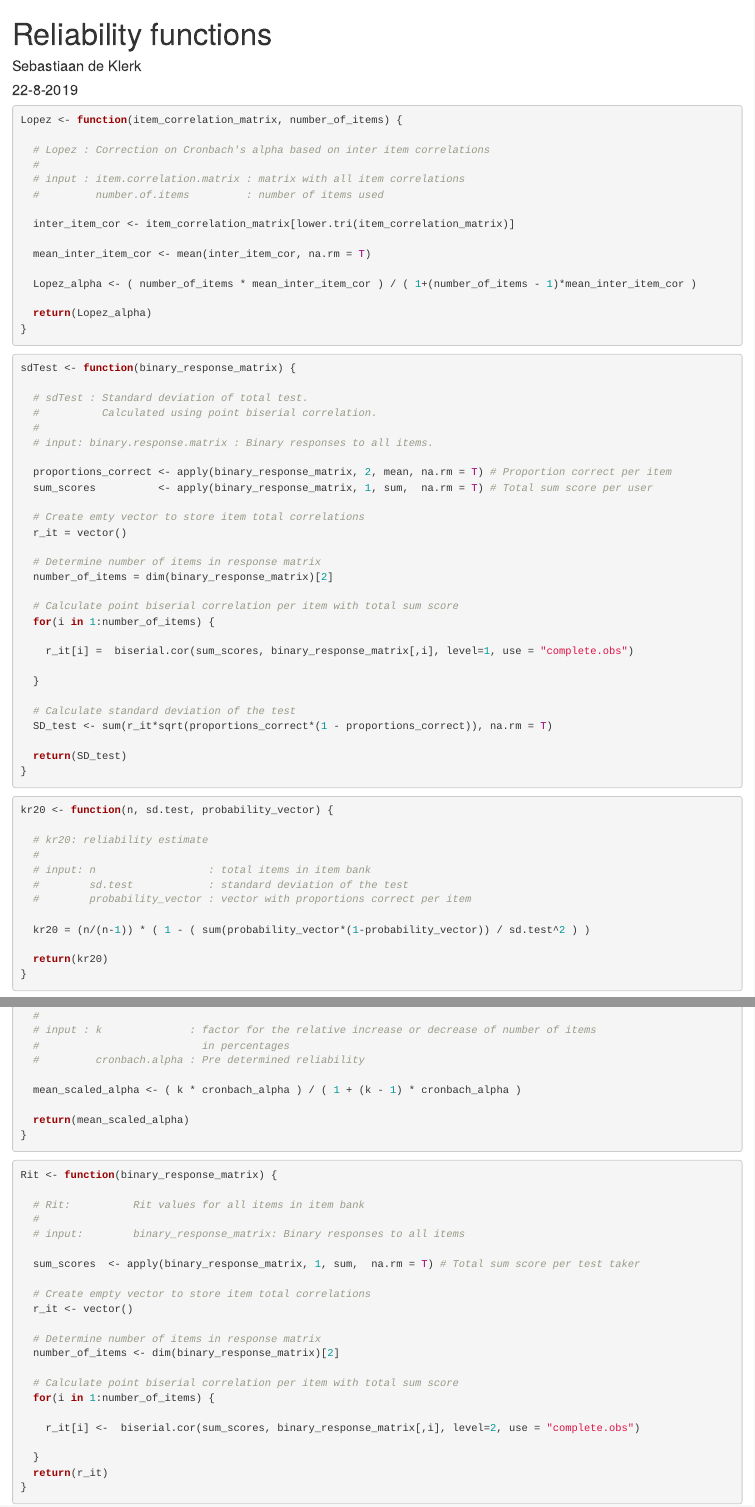
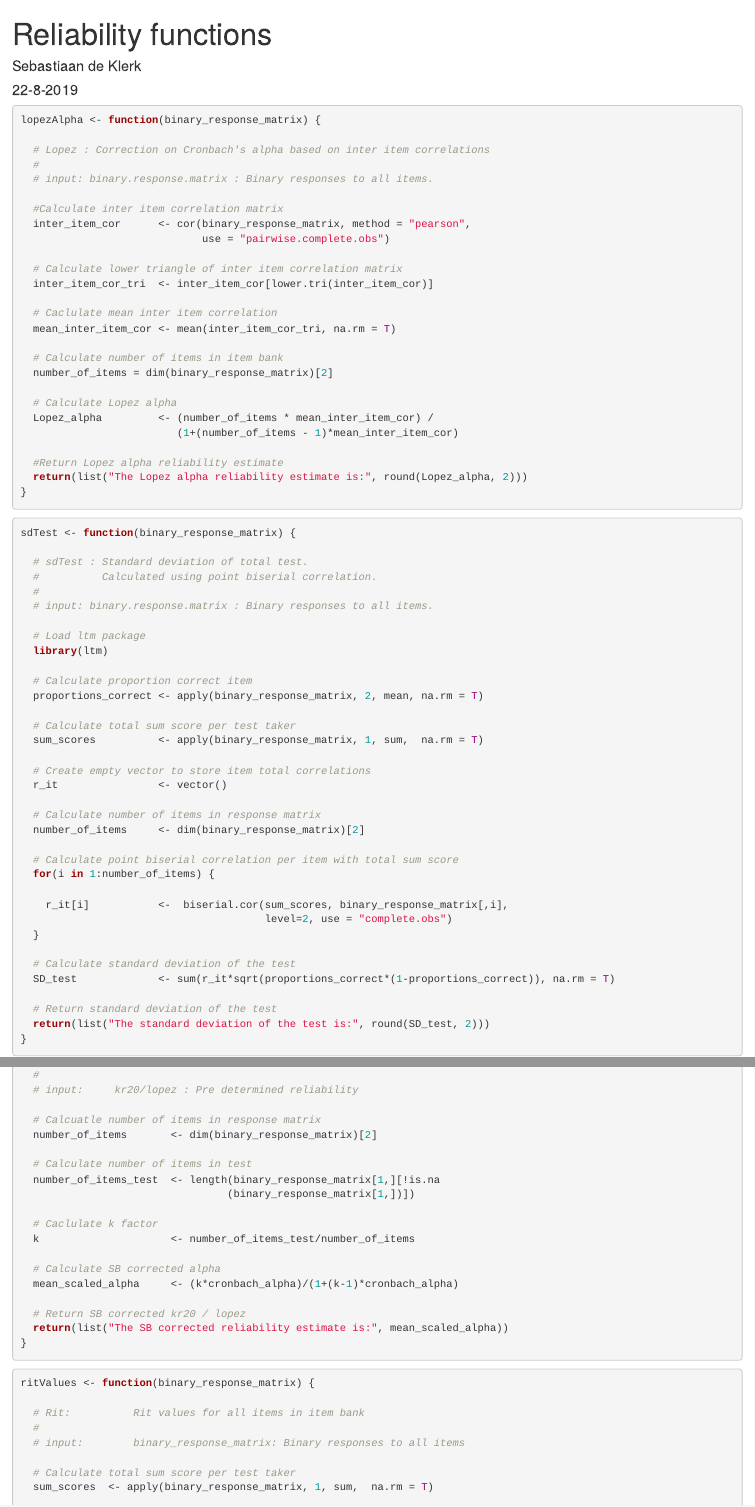
Before and after one commit to Sebastiaan1986/reliability_analysis, an R Markdown document (reliability_functions.Rmd): the page in a window 1100 px wide, from its top, and a second part further down, joined at a grey line. Rendered offline with R 4.5, knitr and Pandoc, with nearby package versions.

Commit message:
all functions complete and tested

````diff
--- a/reliability_functions.Rmd
+++ b/reliability_functions.Rmd
@@ -7,24 +7,37 @@ output: html_document
 
 ```{r setup, include=FALSE}
 knitr::opts_chunk$set(echo = TRUE)
-knitr::opts_knit$set(root.dir = "C:/Users/s.dklerk/OneDrive - eX plain/eXplain/Innovatie & Onderzoek/Projectleiding/R projecten/Reliability/reliability_analysis")
+knitr::opts_knit$set(root.dir = "C:/Users/s.dklerk/OneDrive - eX plain/eXplain/
+                     Innovatie & Onderzoek/Projectleiding/R projecten/Reliability
+                     /reliability_analysis")
 ```
 
 ```{r}
-Lopez <- function(item_correlation_matrix, number_of_items) {
+lopezAlpha <- function(binary_response_matrix) {
 
   # Lopez : Correction on Cronbach's alpha based on inter item correlations
   #
-  # input : item.correlation.matrix : matrix with all item correlations
-  #         number.of.items         : number of items used
+  # input: binary.response.matrix : Binary responses to all items.
 
-  inter_item_cor <- item_correlation_matrix[lower.tri(item_correlation_matrix)]
+  #Calculate inter item correlation matrix
+  inter_item_cor      <- cor(binary_response_matrix, method = "pearson",
+                             use = "pairwise.complete.obs")
 
-  mean_inter_item_cor <- mean(inter_item_cor, na.rm = T)
+  # Calculate lower triangle of inter item correlation matrix
+  inter_item_cor_tri  <- inter_item_cor[lower.tri(inter_item_cor)]
 
-  Lopez_alpha <- ( number_of_items * mean_inter_item_cor ) / ( 1+(number_of_items - 1)*mean_inter_item_cor )
+  # Caclulate mean inter item correlation
+  mean_inter_item_cor <- mean(inter_item_cor_tri, na.rm = T)
 
-  return(Lopez_alpha)
+  # Calculate number of items in item bank
+  number_of_items = dim(binary_response_matrix)[2]
+
+  # Calculate Lopez alpha
+  Lopez_alpha         <- (number_of_items * mean_inter_item_cor) /
+                         (1+(number_of_items - 1)*mean_inter_item_cor)
+
+  #Return Lopez alpha reliability estimate
+  return(list("The Lopez alpha reliability estimate is:", round(Lopez_alpha, 2)))
 }
 ```
 
@@ -36,38 +49,43 @@ sdTest <- function(binary_response_matrix) {
   #
   # input: binary.response.matrix : Binary responses to all items.
 
-  proportions_correct <- apply(binary_response_matrix, 2, mean, na.rm = T) # Proportion correct per item
-  sum_scores          <- apply(binary_response_matrix, 1, sum,  na.rm = T) # Total sum score per user
+  # Load ltm package
+  library(ltm)
 
-  # Create emty vector to store item total correlations
-  r_it = vector()
+  # Calculate proportion correct item
+  proportions_correct <- apply(binary_response_matrix, 2, mean, na.rm = T)
 
-  # Determine number of items in response matrix
-  number_of_items = dim(binary_response_matrix)[2]
+  # Calculate total sum score per test taker
+  sum_scores          <- apply(binary_response_matrix, 1, sum,  na.rm = T)
+
+  # Create empty vector to store item total correlations
+  r_it                <- vector()
+
+  # Calculate number of items in response matrix
+  number_of_items     <- dim(binary_response_matrix)[2]
 
   # Calculate point biserial correlation per item with total sum score
   for(i in 1:number_of_items) {
 
-    r_it[i] =  biserial.cor(sum_scores, binary_response_matrix[,i], level=1, use = "complete.obs")
-
+    r_it[i]           <-  biserial.cor(sum_scores, binary_response_matrix[,i],
+                                       level=2, use = "complete.obs")
   }
 
   # Calculate standard deviation of the test
-  SD_test <- sum(r_it*sqrt(proportions_correct*(1 - proportions_correct)), na.rm = T)
+  SD_test             <- sum(r_it*sqrt(proportions_correct*(1-proportions_correct)), na.rm = T)
 
-  return(SD_test)
+  # Return standard deviation of the test
+  return(list("The standard deviation of the test is:", round(SD_test, 2)))
 }
 ```
 
 ```{r}
-kr20 <- function(n, sd.test, probability_vector) {
+kr20 <- function(binary_response_matrix) {
 
   # kr20: reliability estimate
   #
-  # input: n                  : total items in item bank
-  #        sd.test            : standard deviation of the test
-  #        probability_vector : vector with proportions correct per item
+  # input: binary.response.matrix : Binary responses to all items.
 
-  kr20 = (n/(n-1)) * ( 1 - ( sum(probability_vector*(1-probability_vector)) / sd.test^2 ) )
+  # Calculate number of items in response matrix
+  number_of_items      <- dim(binary_response_matrix)[2]
 
-  return(kr20)
@@ -81,30 +126,40 @@ SpearmanBrownPredictionFormula <- function(k, cronbach_alpha) {
   #
-  # input : k              : factor for the relative increase or decrease of number of items
-  #                          in percentages
-  #         cronbach.alpha : Pre determined reliability
+  # input:     kr20/lopez : Pre determined reliability
 
-  mean_scaled_alpha <- ( k * cronbach_alpha ) / ( 1 + (k - 1) * cronbach_alpha )
+  # Calcuatle number of items in response matrix
+  number_of_items       <- dim(binary_response_matrix)[2]
 
-  return(mean_scaled_alpha)
+  # Calculate number of items in test
+  number_of_items_test  <- length(binary_response_matrix[1,][!is.na
+                                 (binary_response_matrix[1,])])
+
+  # Caclulate k factor
+  k                     <- number_of_items_test/number_of_items
+
+  # Calculate SB corrected alpha
+  mean_scaled_alpha     <- (k*cronbach_alpha)/(1+(k-1)*cronbach_alpha)
+
+  # Return SB corrected kr20 / lopez
+  return(list("The SB corrected reliability estimate is:", mean_scaled_alpha))
 }
 ```
 
 ```{r}
-Rit <- function(binary_response_matrix) {
+ritValues <- function(binary_response_matrix) {
 
   # Rit:          Rit values for all items in item bank
   #
   # input:        binary_response_matrix: Binary responses to all items
 
-  sum_scores  <- apply(binary_response_matrix, 1, sum,  na.rm = T) # Total sum score per test taker
+  # Calculate total sum score per test taker
+  sum_scores  <- apply(binary_response_matrix, 1, sum,  na.rm = T)
 
   # Create empty vector to store item total correlations
   r_it <- vector()
 
-  # Determine number of items in response matrix
+  # Calculate number of items in response matrix
   number_of_items <- dim(binary_response_matrix)[2]
 
   # Calculate point biserial correlation per item with total sum score
   for(i in 1:number_of_items) {
 
-    r_it[i] <-  biserial.cor(sum_scores, binary_response_matrix[,i], level=2, use = "complete.obs")
````
Also changed, not shown: reliability_functions.Rmd (57 more changed lines).
